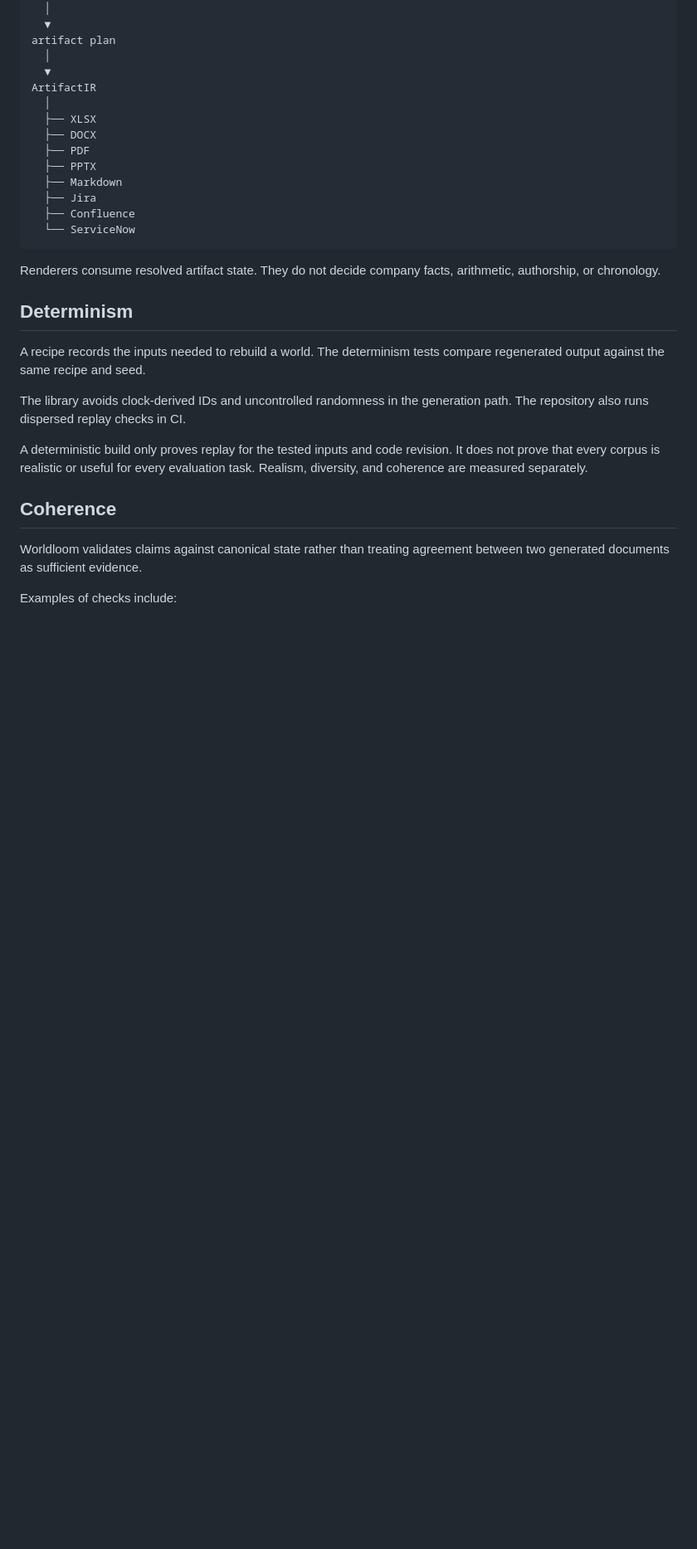
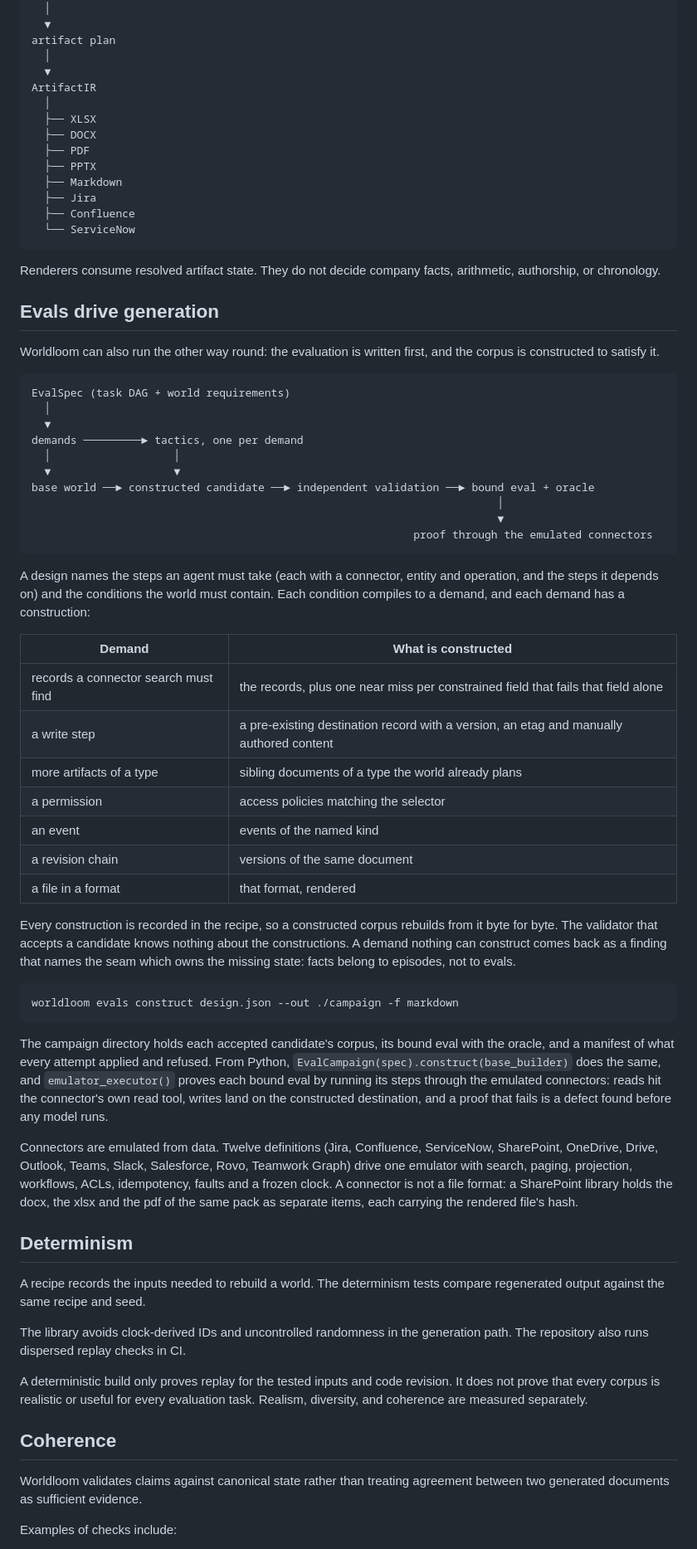
Before and after one commit to vamsiramakrishnan/synthetic-foundry, a Markdown page: README.md, the part around the change. Shown at 83% size. GitHub-like rendering; blank space fills up the shorter version.

Commit message:
README: the eval can drive the corpus
A section for the direction the front door did not mention: an evaluation
written first, its demands constructed into a candidate corpus, validated
independently, bound to an oracle and proven through the emulated
connectors. Names what each demand constructs, the command that runs it,
and the connector emulation it proves against.

Co-Authored-By: Claude Fable 5.1 <noreply@anthropic.com>
Claude-Session: https://claude.ai/code/session_01CEZcFx9JHhVio52htVN3KA

````diff
--- a/README.md
+++ b/README.md
@@ -97,6 +97,45 @@ ArtifactIR
 ```
 
 Renderers consume resolved artifact state. They do not decide company facts, arithmetic, authorship, or chronology.
+
+## Evals drive generation
+
+Worldloom can also run the other way round: the evaluation is written first, and the corpus is constructed to satisfy it.
+
+```text
+EvalSpec (task DAG + world requirements)
+  │
+  ▼
+demands ─────────► tactics, one per demand
+  │                   │
+  ▼                   ▼
+base world ──► constructed candidate ──► independent validation ──► bound eval + oracle
+                                                                        │
+                                                                        ▼
+                                                           proof through the emulated connectors
+```
+
+A design names the steps an agent must take (each with a connector, entity and operation, and the steps it depends on) and the conditions the world must contain. Each condition compiles to a demand, and each demand has a construction:
+
+| Demand | What is constructed |
+|---|---|
+| records a connector search must find | the records, plus one near miss per constrained field that fails that field alone |
+| a write step | a pre-existing destination record with a version, an etag and manually authored content |
+| more artifacts of a type | sibling documents of a type the world already plans |
+| a permission | access policies matching the selector |
+| an event | events of the named kind |
+| a revision chain | versions of the same document |
+| a file in a format | that format, rendered |
+
+Every construction is recorded in the recipe, so a constructed corpus rebuilds from it byte for byte. The validator that accepts a candidate knows nothing about the constructions. A demand nothing can construct comes back as a finding that names the seam which owns the missing state: facts belong to episodes, not to evals.
+
+```bash
+worldloom evals construct design.json --out ./campaign -f markdown
+```
+
+The campaign directory holds each accepted candidate's corpus, its bound eval with the oracle, and a manifest of what every attempt applied and refused. From Python, `EvalCampaign(spec).construct(base_builder)` does the same, and `emulator_executor()` proves each bound eval by running its steps through the emulated connectors: reads hit the connector's own read tool, writes land on the constructed destination, and a proof that fails is a defect found before any model runs.
+
+Connectors are emulated from data. Twelve definitions (Jira, Confluence, ServiceNow, SharePoint, OneDrive, Drive, Outlook, Teams, Slack, Salesforce, Rovo, Teamwork Graph) drive one emulator with search, paging, projection, workflows, ACLs, idempotency, faults and a frozen clock. A connector is not a file format: a SharePoint library holds the docx, the xlsx and the pdf of the same pack as separate items, each carrying the rendered file's hash.
 
 ## Determinism
 
````
